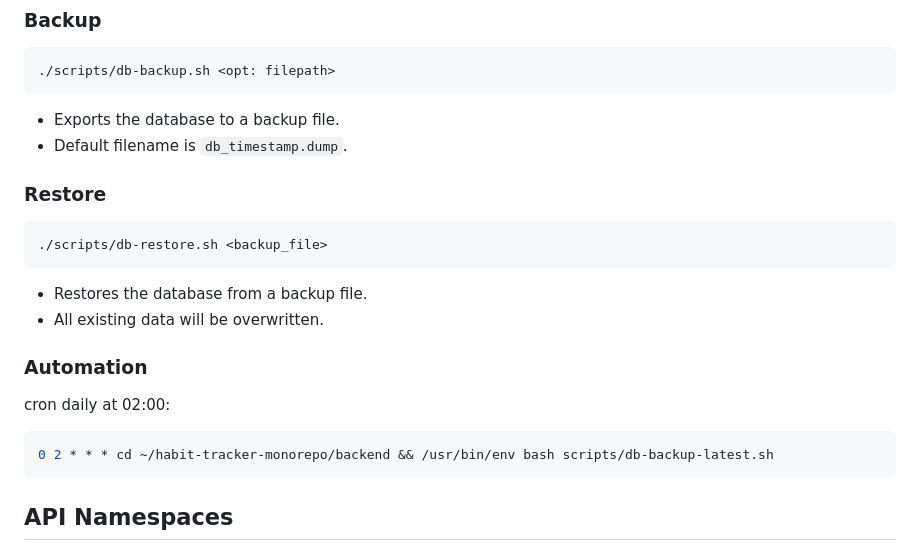
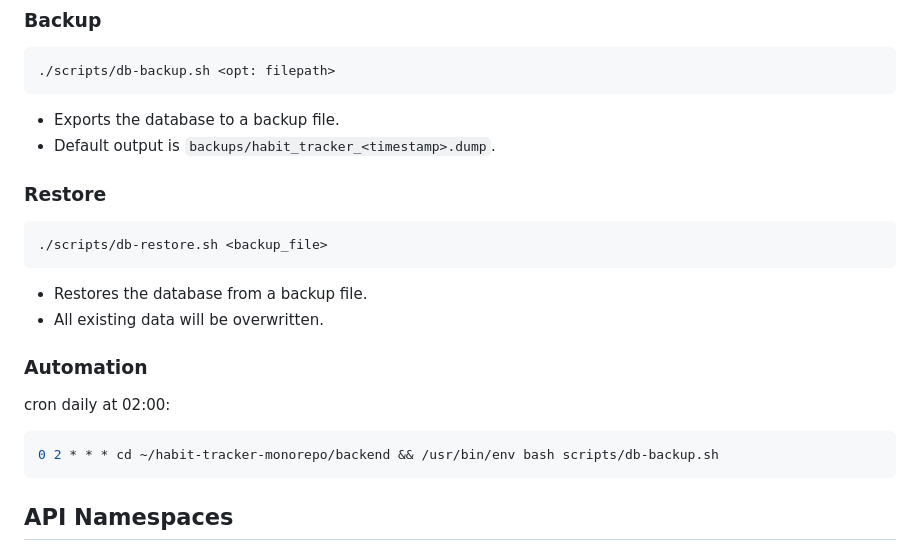
Before and after one commit to comp354-habit-tracker-2026/habit-tracker-monorepo, a Markdown page: backend/README.md, the part around the change. Rendered like a GitHub page.

````diff
--- a/backend/README.md
+++ b/backend/README.md
@@ -122,7 +122,7 @@ Prerequisites:
 ```
 
 - Exports the database to a backup file.
-- Default filename is `db_timestamp.dump`.
+- Default output is `backups/habit_tracker_<timestamp>.dump`.
 
 ### Restore
 ```bash
@@ -135,7 +135,7 @@ Prerequisites:
 ### Automation
 cron daily at 02:00:
 ```bash
-0 2 * * * cd ~/habit-tracker-monorepo/backend && /usr/bin/env bash scripts/db-backup-latest.sh
+0 2 * * * cd ~/habit-tracker-monorepo/backend && /usr/bin/env bash scripts/db-backup.sh
 ```
 
 ## API Namespaces
````
